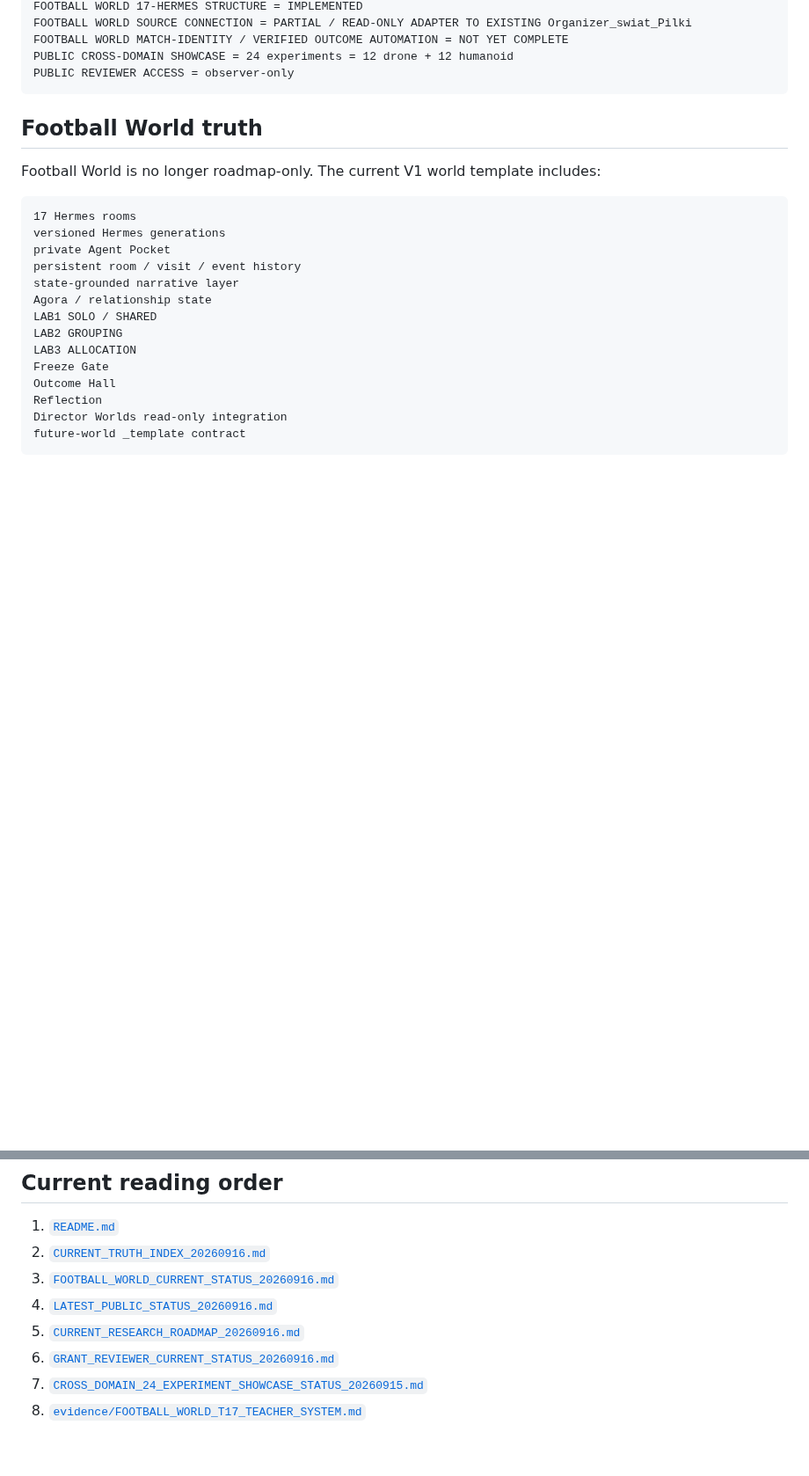
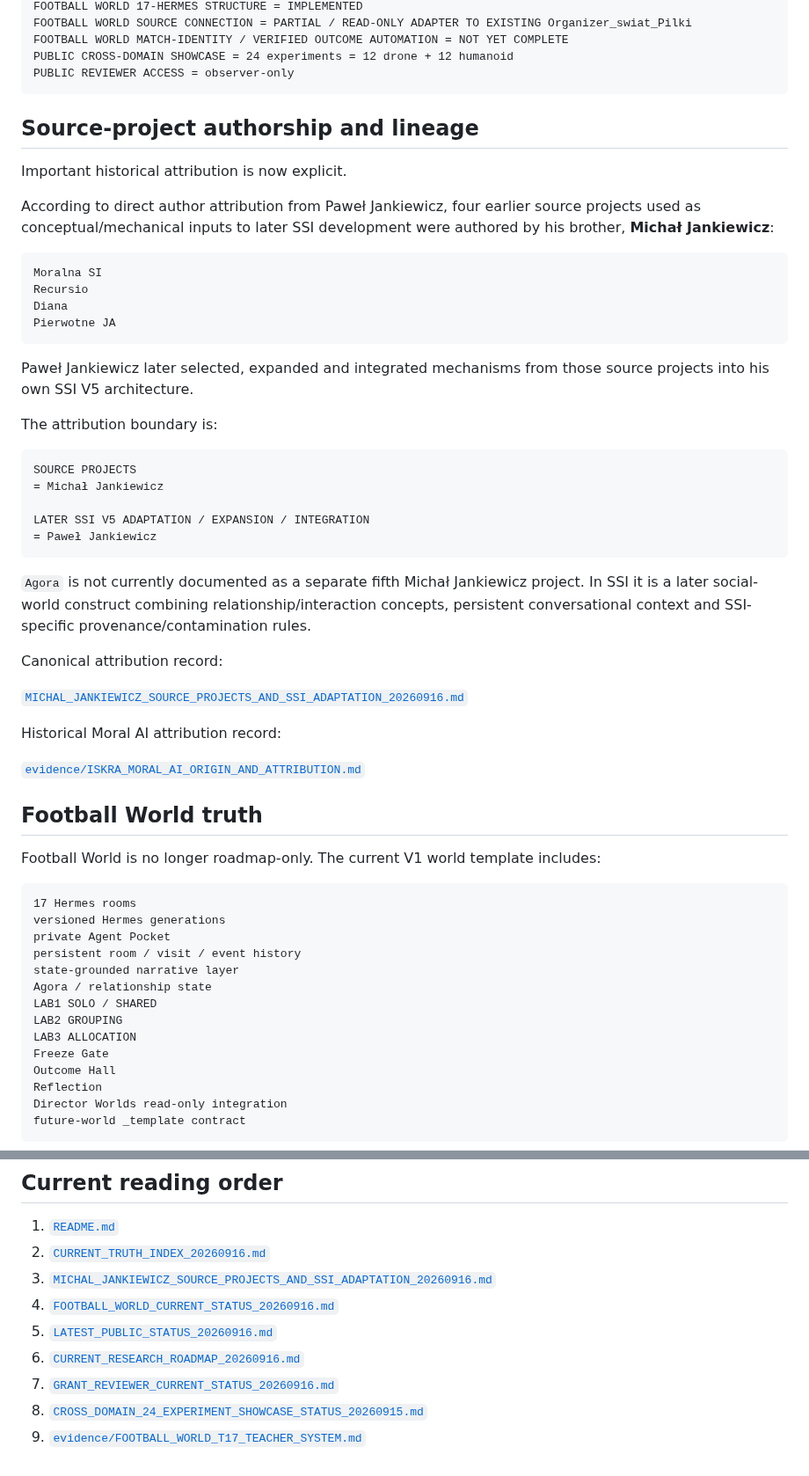
Before and after one commit to jankes72/SSI_V5, a Markdown page: CURRENT_TRUTH_INDEX_20260916.md, 2 parts joined by grey strips. Shown at 88% size. Drawn GitHub-style; blank space fills up the shorter version.

Commit message:
Add Michał Jankiewicz source-project attribution to current truth index

````diff
--- a/CURRENT_TRUTH_INDEX_20260916.md
+++ b/CURRENT_TRUTH_INDEX_20260916.md
@@ -21,6 +21,41 @@ FOOTBALL WORLD MATCH-IDENTITY / VERIFIED OUTCOME AUTOMATION = NOT YET COMPLETE
 PUBLIC CROSS-DOMAIN SHOWCASE = 24 experiments = 12 drone + 12 humanoid
 PUBLIC REVIEWER ACCESS = observer-only
 ```
+
+## Source-project authorship and lineage
+
+Important historical attribution is now explicit.
+
+According to direct author attribution from Paweł Jankiewicz, four earlier source projects used as conceptual/mechanical inputs to later SSI development were authored by his brother, **Michał Jankiewicz**:
+
+```text
+Moralna SI
+Recursio
+Diana
+Pierwotne JA
+```
+
+Paweł Jankiewicz later selected, expanded and integrated mechanisms from those source projects into his own SSI V5 architecture.
+
+The attribution boundary is:
+
+```text
+SOURCE PROJECTS
+= Michał Jankiewicz
+
+LATER SSI V5 ADAPTATION / EXPANSION / INTEGRATION
+= Paweł Jankiewicz
+```
+
+`Agora` is not currently documented as a separate fifth Michał Jankiewicz project. In SSI it is a later social-world construct combining relationship/interaction concepts, persistent conversational context and SSI-specific provenance/contamination rules.
+
+Canonical attribution record:
+
+[`MICHAL_JANKIEWICZ_SOURCE_PROJECTS_AND_SSI_ADAPTATION_20260916.md`](MICHAL_JANKIEWICZ_SOURCE_PROJECTS_AND_SSI_ADAPTATION_20260916.md)
+
+Historical Moral AI attribution record:
+
+[`evidence/ISKRA_MORAL_AI_ORIGIN_AND_ATTRIBUTION.md`](evidence/ISKRA_MORAL_AI_ORIGIN_AND_ATTRIBUTION.md)
 
 ## Football World truth
 
@@ -93,9 +128,10 @@ Not currently claimed:
 
 1. [`README.md`](README.md)
 2. [`CURRENT_TRUTH_INDEX_20260916.md`](CURRENT_TRUTH_INDEX_20260916.md)
-3. [`FOOTBALL_WORLD_CURRENT_STATUS_20260916.md`](FOOTBALL_WORLD_CURRENT_STATUS_20260916.md)
-4. [`LATEST_PUBLIC_STATUS_20260916.md`](LATEST_PUBLIC_STATUS_20260916.md)
-5. [`CURRENT_RESEARCH_ROADMAP_20260916.md`](CURRENT_RESEARCH_ROADMAP_20260916.md)
-6. [`GRANT_REVIEWER_CURRENT_STATUS_20260916.md`](GRANT_REVIEWER_CURRENT_STATUS_20260916.md)
-7. [`CROSS_DOMAIN_24_EXPERIMENT_SHOWCASE_STATUS_20260915.md`](CROSS_DOMAIN_24_EXPERIMENT_SHOWCASE_STATUS_20260915.md)
-8. [`evidence/FOOTBALL_WORLD_T17_TEACHER_SYSTEM.md`](evidence/FOOTBALL_WORLD_T17_TEACHER_SYSTEM.md)
+3. [`MICHAL_JANKIEWICZ_SOURCE_PROJECTS_AND_SSI_ADAPTATION_20260916.md`](MICHAL_JANKIEWICZ_SOURCE_PROJECTS_AND_SSI_ADAPTATION_20260916.md)
+4. [`FOOTBALL_WORLD_CURRENT_STATUS_20260916.md`](FOOTBALL_WORLD_CURRENT_STATUS_20260916.md)
+5. [`LATEST_PUBLIC_STATUS_20260916.md`](LATEST_PUBLIC_STATUS_20260916.md)
+6. [`CURRENT_RESEARCH_ROADMAP_20260916.md`](CURRENT_RESEARCH_ROADMAP_20260916.md)
+7. [`GRANT_REVIEWER_CURRENT_STATUS_20260916.md`](GRANT_REVIEWER_CURRENT_STATUS_20260916.md)
+8. [`CROSS_DOMAIN_24_EXPERIMENT_SHOWCASE_STATUS_20260915.md`](CROSS_DOMAIN_24_EXPERIMENT_SHOWCASE_STATUS_20260915.md)
+9. [`evidence/FOOTBALL_WORLD_T17_TEACHER_SYSTEM.md`](evidence/FOOTBALL_WORLD_T17_TEACHER_SYSTEM.md)
````
